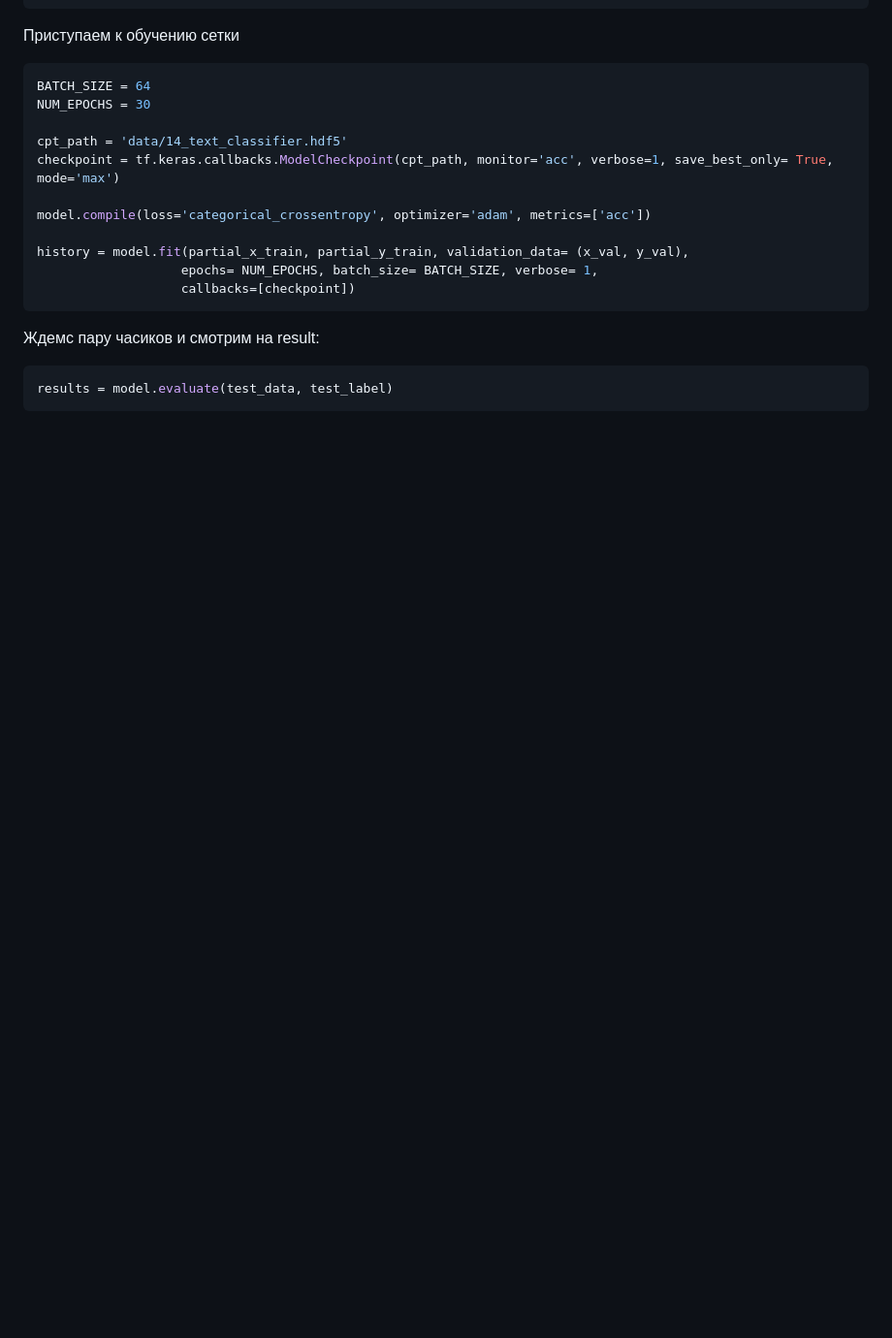
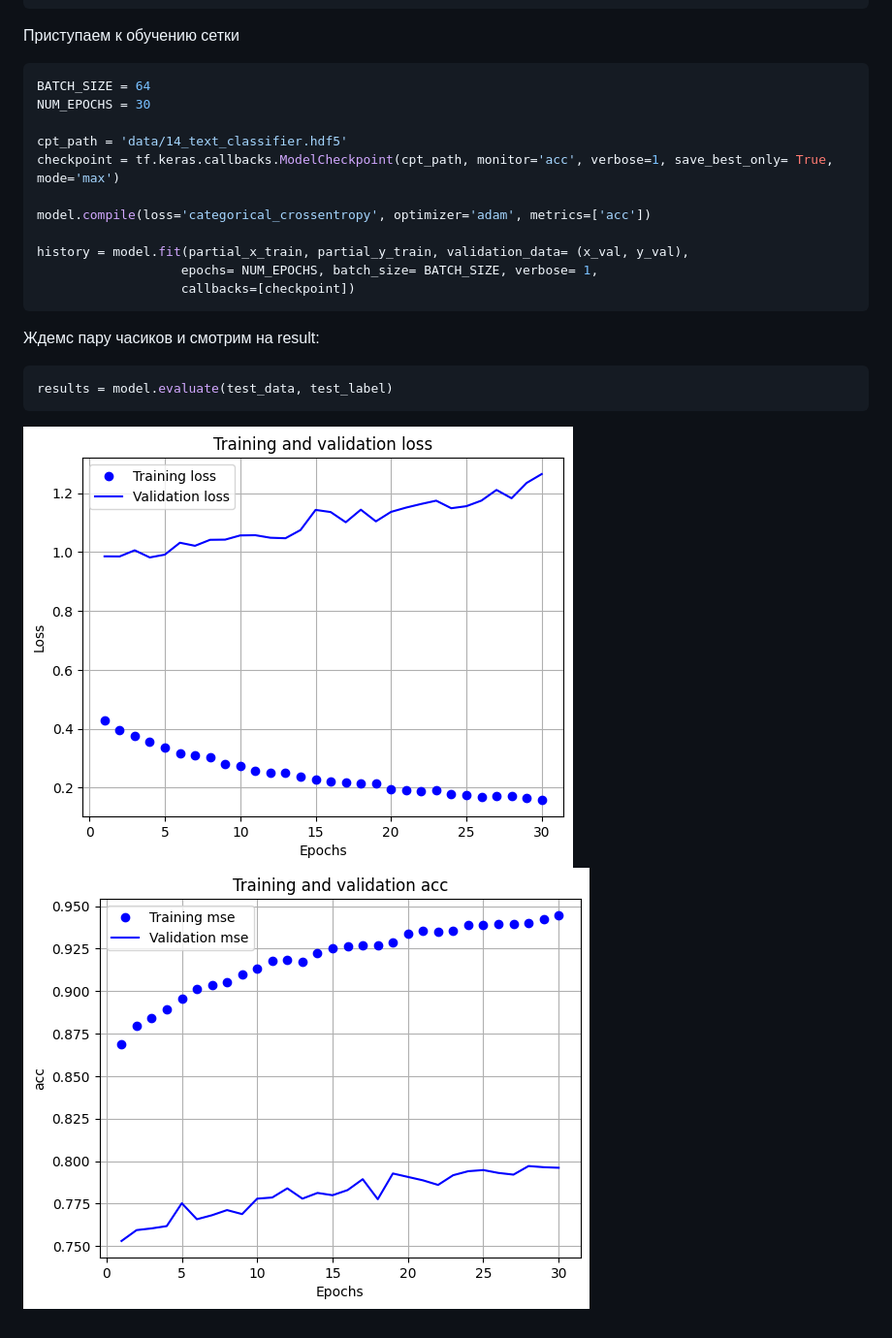
Before and after one commit to LinkCatList/nlp-anime-project, a Markdown page: README.md, the part around the change. Shown: that part at 97% size. Drawn GitHub-style; blank space fills up the shorter version.

Commit message:
FINAL Update README.md

````diff
--- a/README.md
+++ b/README.md
@@ -189,3 +189,7 @@ history = model.fit(partial_x_train, partial_y_train, validation_data= (x_val, y
 ```python
 results = model.evaluate(test_data, test_label)
 ```
+
+
+![alt text](https://github.com/LinkCatList/nlp-anime-project/blob/main/pic/graf6.png)
+![alt text](https://github.com/LinkCatList/nlp-anime-project/blob/main/pic/graf7.png)
````
